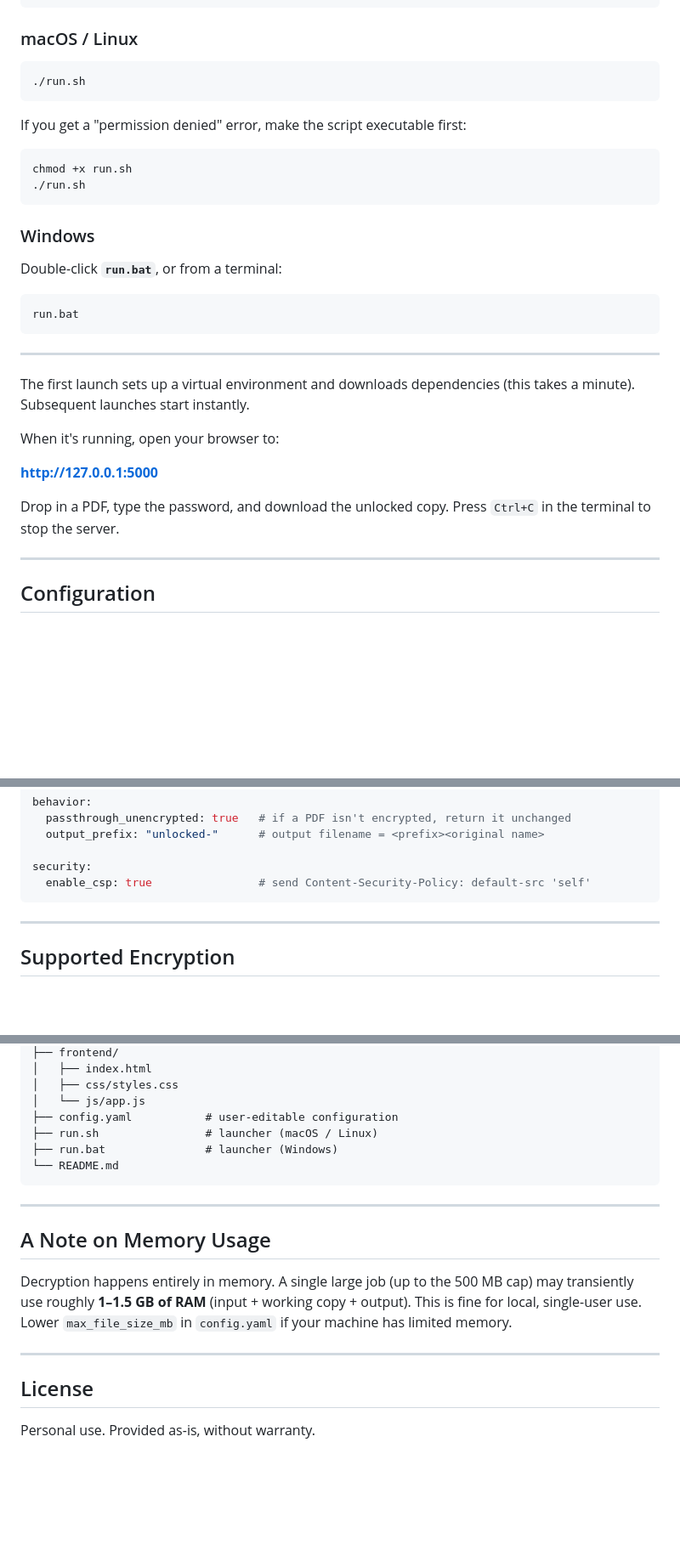
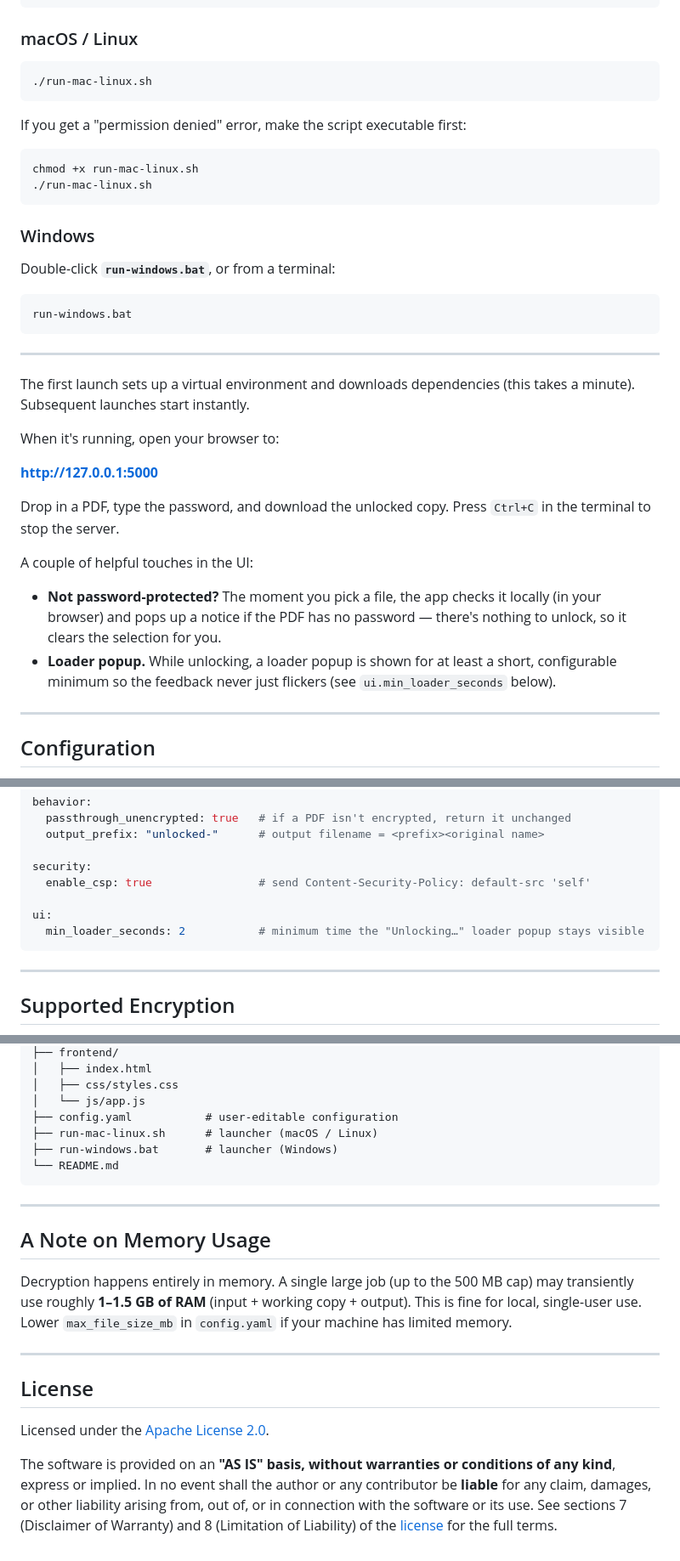
Before and after one commit to moizali89/pdf-password-remover, a Markdown page: README.md, 3 parts joined by grey strips. Shown at 85% size. Rendered like a GitHub page; blank space fills up the shorter version.

Commit message:
updated readme to reflect UI changes

````diff
--- a/README.md
+++ b/README.md
@@ -38,22 +38,22 @@ cd pdf-password-remover
 ### macOS / Linux
 
 ```bash
-./run.sh
+./run-mac-linux.sh
 ```
 
 If you get a "permission denied" error, make the script executable first:
 
 ```bash
-chmod +x run.sh
-./run.sh
+chmod +x run-mac-linux.sh
+./run-mac-linux.sh
 ```
 
 ### Windows
 
-Double-click **`run.bat`**, or from a terminal:
+Double-click **`run-windows.bat`**, or from a terminal:
 
 ```bat
-run.bat
+run-windows.bat
 ```
 
 ---
@@ -67,6 +67,15 @@ When it's running, open your browser to:
 
 Drop in a PDF, type the password, and download the unlocked copy. Press
 `Ctrl+C` in the terminal to stop the server.
+
+A couple of helpful touches in the UI:
+
+- **Not password-protected?** The moment you pick a file, the app checks it
+  locally (in your browser) and pops up a notice if the PDF has no password —
+  there's nothing to unlock, so it clears the selection for you.
+- **Loader popup.** While unlocking, a loader popup is shown for at least a
+  short, configurable minimum so the feedback never just flickers (see
+  `ui.min_loader_seconds` below).
 
 ---
 
@@ -92,6 +101,9 @@ behavior:
 
 security:
   enable_csp: true                # send Content-Security-Policy: default-src 'self'
+
+ui:
+  min_loader_seconds: 2           # minimum time the "Unlocking…" loader popup stays visible
 ```
 
 ---
@@ -133,8 +145,8 @@ pdf-password-remover/
 │   ├── css/styles.css
 │   └── js/app.js
 ├── config.yaml           # user-editable configuration
-├── run.sh                # launcher (macOS / Linux)
-├── run.bat               # launcher (Windows)
+├── run-mac-linux.sh      # launcher (macOS / Linux)
+├── run-windows.bat       # launcher (Windows)
 └── README.md
 ```
 
@@ -151,4 +163,11 @@ This is fine for local, single-user use. Lower `max_file_size_mb` in
 
 ## License
 
-Personal use. Provided as-is, without warranty.
+Licensed under the [Apache License 2.0](https://www.apache.org/licenses/LICENSE-2.0).
+
+The software is provided on an **"AS IS" basis, without warranties or conditions
+of any kind**, express or implied. In no event shall the author or any
+contributor be **liable** for any claim, damages, or other liability arising
+from, out of, or in connection with the software or its use. See sections 7
+(Disclaimer of Warranty) and 8 (Limitation of Liability) of the
+[license](https://www.apache.org/licenses/LICENSE-2.0) for the full terms.
````
